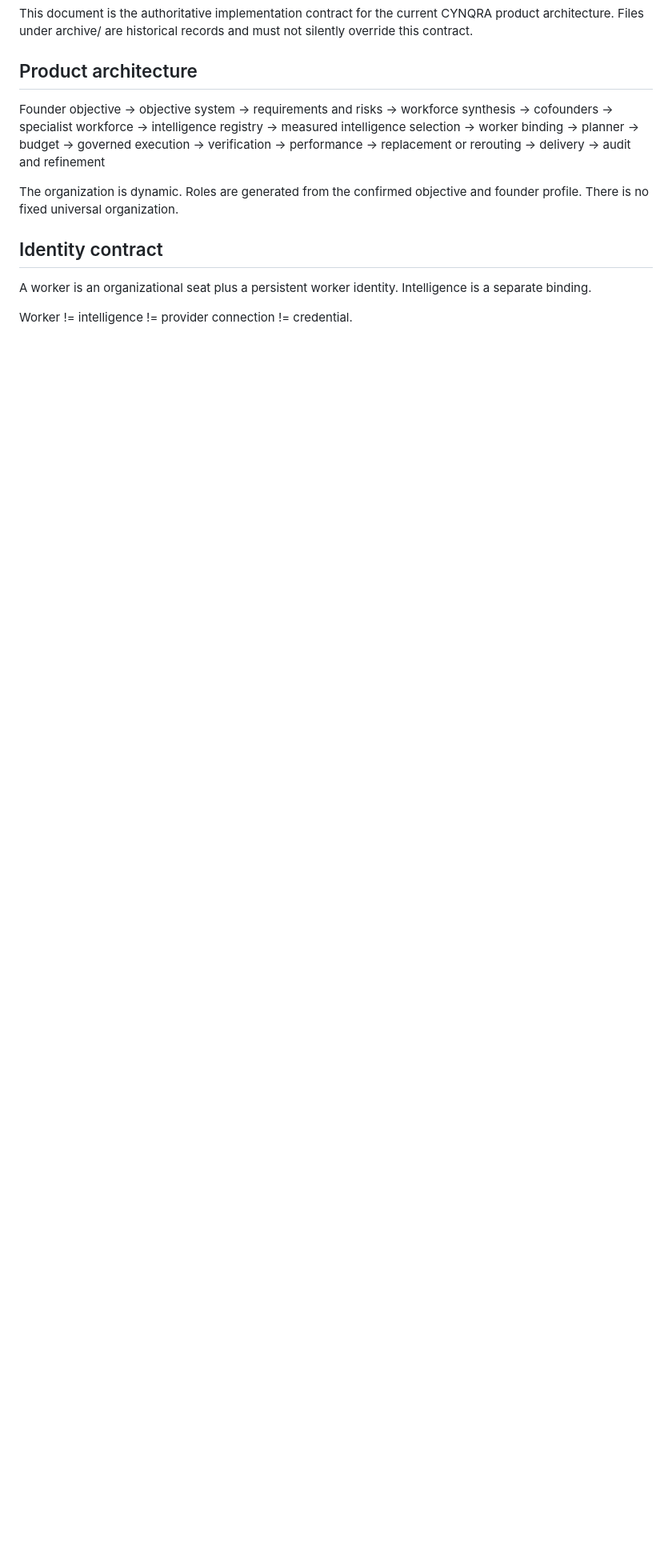
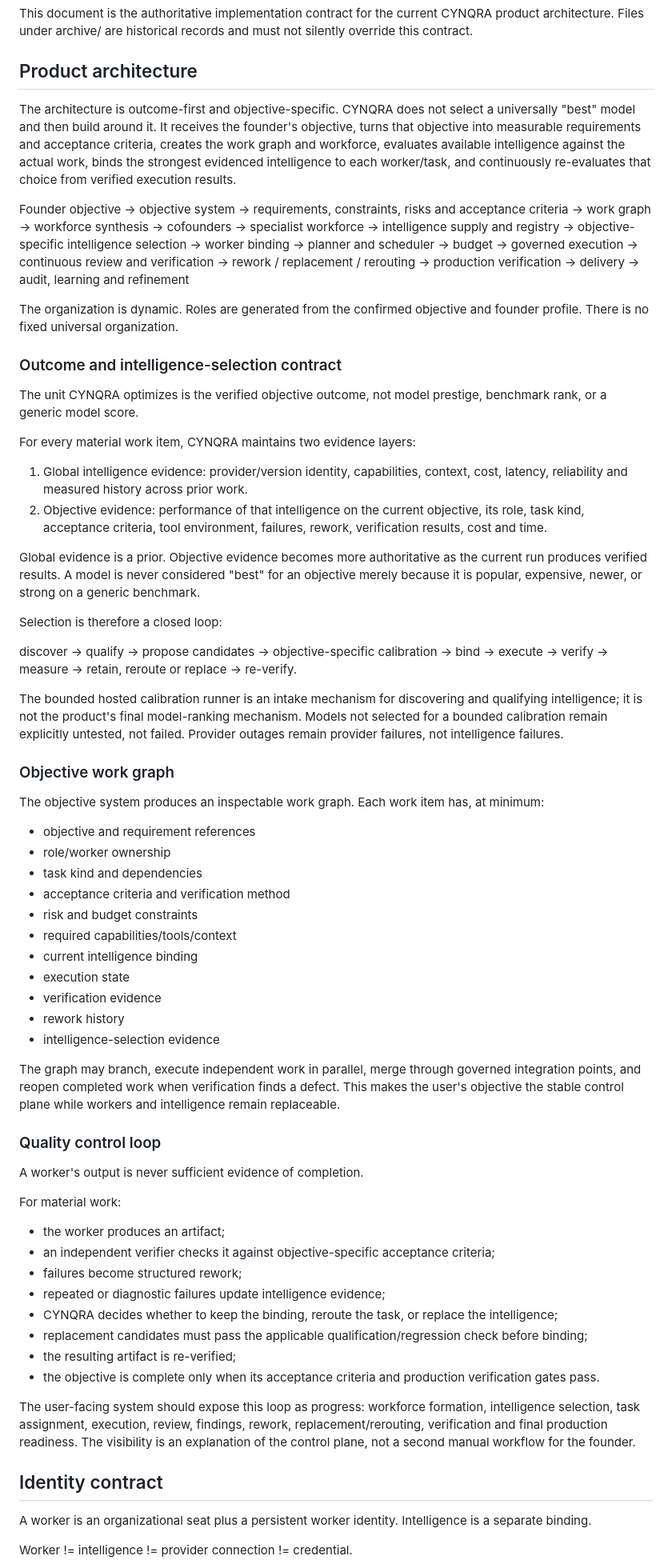
Before and after one commit to naveenbharti310/CYNQRA, a Markdown page: docs/6_PHASED_ARCHITECTURE.md, the part around the change. Shown at 80% size. Rendered like a GitHub page; blank space fills up the shorter version.

Commit message:
docs: make objective-specific intelligence selection the architecture contract

```diff
--- a/docs/6_PHASED_ARCHITECTURE.md
+++ b/docs/6_PHASED_ARCHITECTURE.md
@@ -7,26 +7,96 @@ archive/ are historical records and must not silently override this contract.
 
 ## Product architecture
 
+The architecture is outcome-first and objective-specific. CYNQRA does not select a universally "best" model and
+then build around it. It receives the founder's objective, turns that objective into measurable requirements and
+acceptance criteria, creates the work graph and workforce, evaluates available intelligence against the actual work,
+binds the strongest evidenced intelligence to each worker/task, and continuously re-evaluates that choice from
+verified execution results.
+
 Founder objective
 -> objective system
--> requirements and risks
+-> requirements, constraints, risks and acceptance criteria
+-> work graph
 -> workforce synthesis
 -> cofounders
 -> specialist workforce
--> intelligence registry
--> measured intelligence selection
+-> intelligence supply and registry
+-> objective-specific intelligence selection
 -> worker binding
--> planner
+-> planner and scheduler
 -> budget
 -> governed execution
--> verification
--> performance
--> replacement or rerouting
+-> continuous review and verification
+-> rework / replacement / rerouting
+-> production verification
 -> delivery
--> audit and refinement
+-> audit, learning and refinement
 
 The organization is dynamic. Roles are generated from the confirmed objective and founder profile. There is no
 fixed universal organization.
+
+### Outcome and intelligence-selection contract
+
+The unit CYNQRA optimizes is the verified objective outcome, not model prestige, benchmark rank, or a generic model
+score.
+
+For every material work item, CYNQRA maintains two evidence layers:
+
+1. Global intelligence evidence: provider/version identity, capabilities, context, cost, latency, reliability and
+   measured history across prior work.
+2. Objective evidence: performance of that intelligence on the current objective, its role, task kind, acceptance
+   criteria, tool environment, failures, rework, verification results, cost and time.
+
+Global evidence is a prior. Objective evidence becomes more authoritative as the current run produces verified
+results. A model is never considered "best" for an objective merely because it is popular, expensive, newer, or
+strong on a generic benchmark.
+
+Selection is therefore a closed loop:
+
+discover -> qualify -> propose candidates -> objective-specific calibration -> bind -> execute -> verify -> measure
+-> retain, reroute or replace -> re-verify.
+
+The bounded hosted calibration runner is an intake mechanism for discovering and qualifying intelligence; it is not
+the product's final model-ranking mechanism. Models not selected for a bounded calibration remain explicitly
+untested, not failed. Provider outages remain provider failures, not intelligence failures.
+
+### Objective work graph
+
+The objective system produces an inspectable work graph. Each work item has, at minimum:
+
+* objective and requirement references
+* role/worker ownership
+* task kind and dependencies
+* acceptance criteria and verification method
+* risk and budget constraints
+* required capabilities/tools/context
+* current intelligence binding
+* execution state
+* verification evidence
+* rework history
+* intelligence-selection evidence
+
+The graph may branch, execute independent work in parallel, merge through governed integration points, and reopen
+completed work when verification finds a defect. This makes the user's objective the stable control plane while
+workers and intelligence remain replaceable.
+
+### Quality control loop
+
+A worker's output is never sufficient evidence of completion.
+
+For material work:
+* the worker produces an artifact;
+* an independent verifier checks it against objective-specific acceptance criteria;
+* failures become structured rework;
+* repeated or diagnostic failures update intelligence evidence;
+* CYNQRA decides whether to keep the binding, reroute the task, or replace the intelligence;
+* replacement candidates must pass the applicable qualification/regression check before binding;
+* the resulting artifact is re-verified;
+* the objective is complete only when its acceptance criteria and production verification gates pass.
+
+The user-facing system should expose this loop as progress: workforce formation, intelligence selection, task
+assignment, execution, review, findings, rework, replacement/rerouting, verification and final production readiness.
+The visibility is an explanation of the control plane, not a second manual workflow for the founder.
 
 ## Identity contract
 
```
